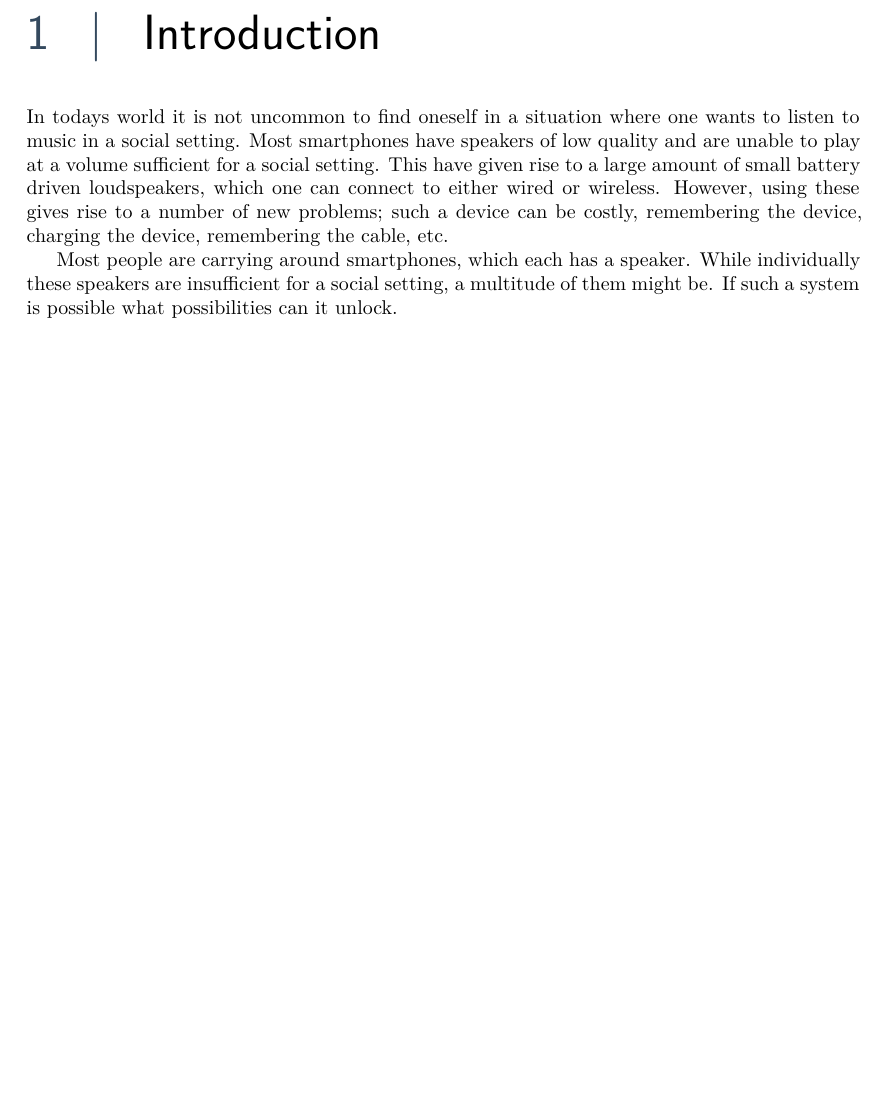
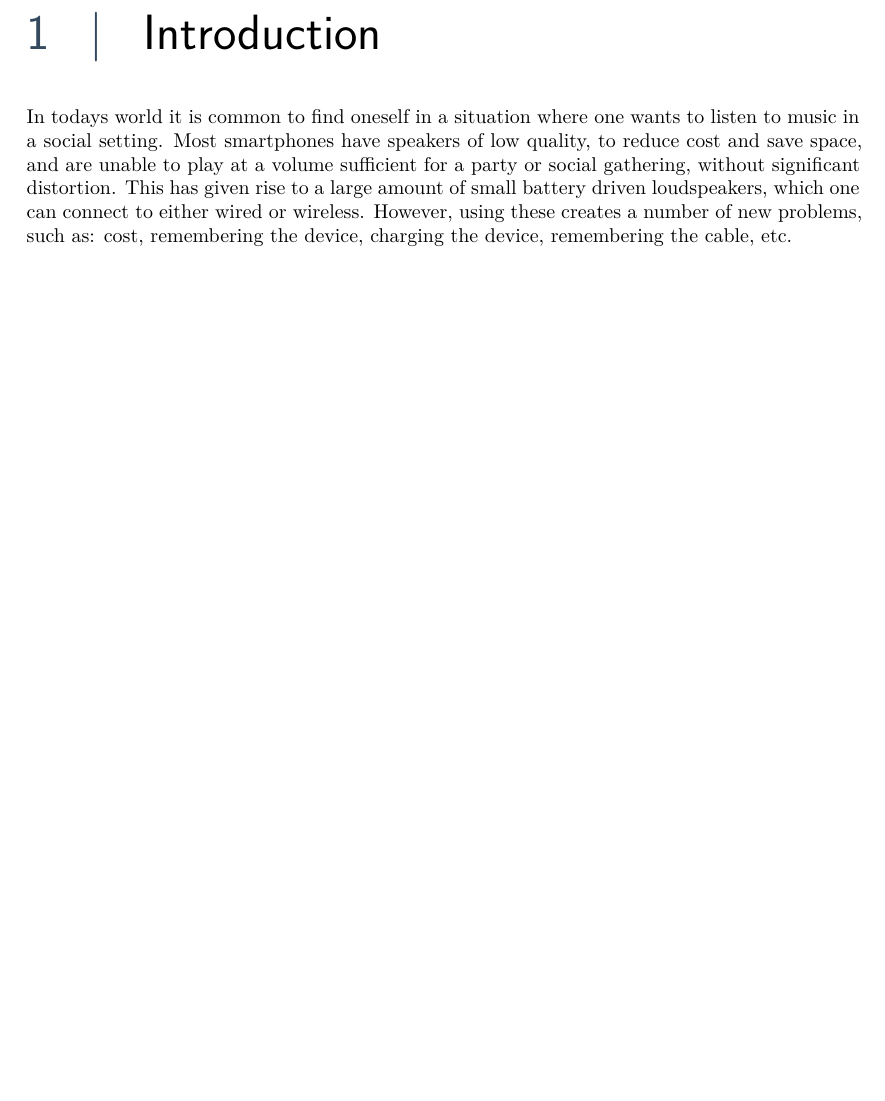
Before and after one commit to sw8f17/paper, a LaTeX thesis (main.tex, which reads cha/introduction/introduction.tex): part of page 10 of 14, cut so that both start at the same text, the shorter picture padded with empty space. Compiled offline with XeLaTeX.

Commit message:
I made my changes to the commit
I removed the bit you all comments were about.
I also added a little bit of text.

```diff
--- a/cha/introduction/introduction.tex
+++ b/cha/introduction/introduction.tex
@@ -14,12 +14,9 @@
 %
 % If such a system were to exist, what would the posibilities of it be.
 
-In todays world it is not uncommon to find oneself in a situation where one wants to listen to music in a social setting.
-Most smartphones have speakers of low quality and are unable to play at a volume sufficient for a social setting.
-This have given rise to a large amount of small battery driven loudspeakers, which one can connect to either wired or wireless.
-However, using these gives rise to a number of new problems; such a device can be costly, remembering the device, charging the device, remembering the cable, etc.
+In todays world it is common to find oneself in a situation where one wants to listen to music in a social setting.
+Most smartphones have speakers of low quality, to reduce cost and save space, and are unable to play at a volume sufficient for a party or social gathering, without significant distortion.
+This has given rise to a large amount of small battery driven loudspeakers, which one can connect to either wired or wireless.
+However, using these creates a number of new problems, such as: cost, remembering the device, charging the device, remembering the cable, etc.
 
-Most people are carrying around smartphones, which each has a speaker.
-While individually these speakers are insufficient for a social setting, a multitude of them might be.
-% Ved ikke helt om dette hører til her: --- næste linje virker malplaceret "such a system", et system er som sådan ikke repræsenteret - Marc
-If such a system is possible what possibilities can it unlock.
+% Ved ikke helt om dette hører til her: --- næste linje virker malplaceret "such a system", et system er som sådan ikke repræsenteret - Marc --Hvorfor er det comments og ikke fixme's D:
```
